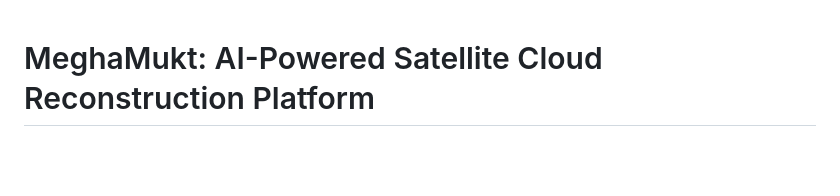
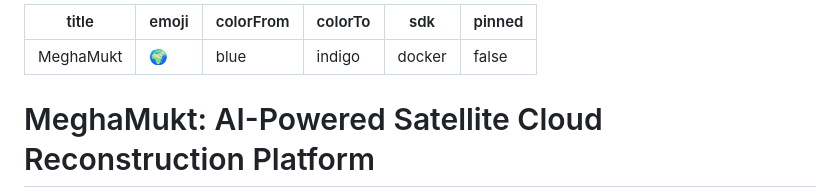
Before and after one commit to 24A31A4660/MeghaMukt, a Markdown page: README.md, the part around the change. GitHub-like rendering; blank space fills up the shorter version.

Commit message:
Fix Hugging Face Configuration error by adding YAML metadata to README.md

```diff
--- a/README.md
+++ b/README.md
@@ -1,3 +1,11 @@
+---
+title: MeghaMukt
+emoji: 🌍
+colorFrom: blue
+colorTo: indigo
+sdk: docker
+pinned: false
+---
 # MeghaMukt: AI-Powered Satellite Cloud Reconstruction Platform
 
 ![MeghaMukt Platform](docs/images/hero.png)
```
